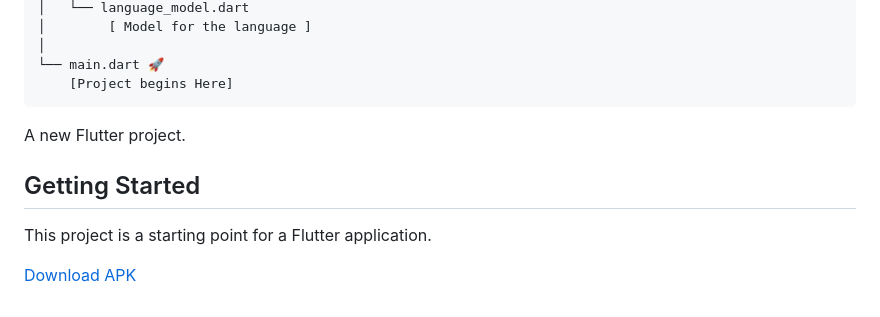
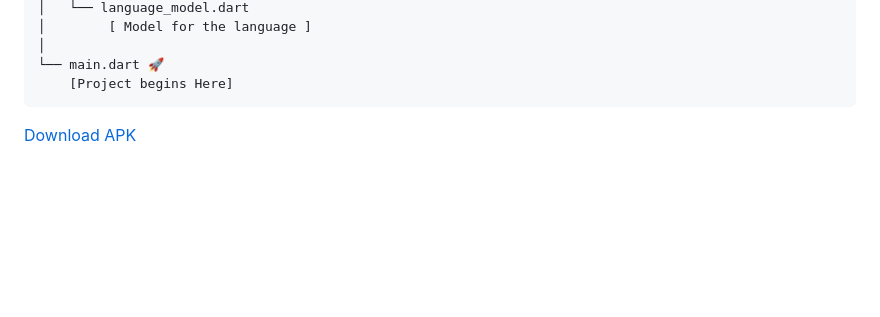
Before and after one commit to aditechdev/arre_assignment_flutter, a Markdown page: README.md, the part around the change. Rendered like a GitHub page; blank space fills up the shorter version.

````diff
--- a/README.md
+++ b/README.md
@@ -115,12 +115,6 @@ lib
     [Project begins Here]
 ```
 
-A new Flutter project.
-
-## Getting Started
-
-This project is a starting point for a Flutter application.
-
 
 
 [Download APK](https://drive.google.com/file/d/1Vqet3MmWPSgruYVPWnABZ9TnBqGogwBb/view?usp=sharing)
````
